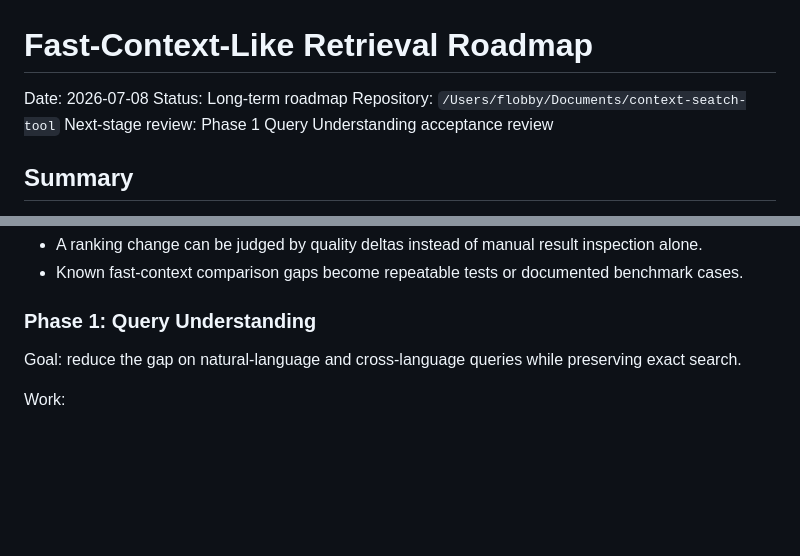
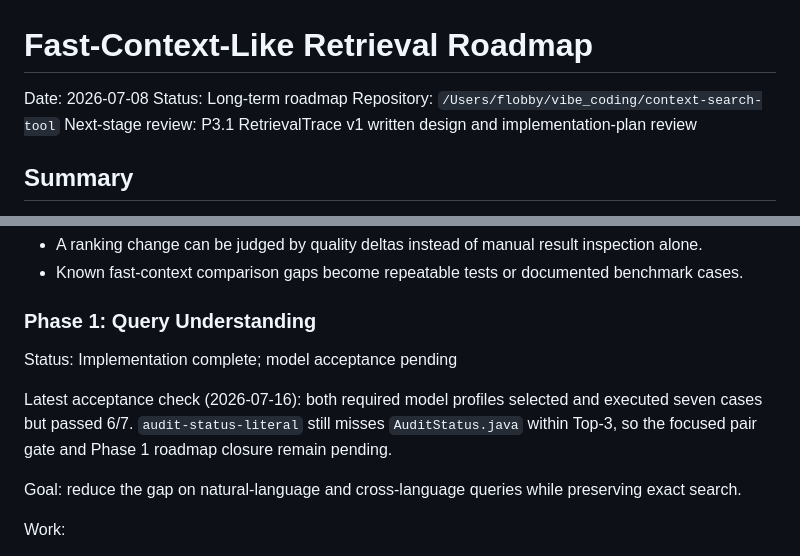
Before and after one commit to Flobby949/context-search-tool, a Markdown page: roadmap/2026-07-08-fast-context-like-retrieval-roadmap.md, 2 parts joined by grey strips. Drawn GitHub-style; blank space fills up the shorter version.

```diff
--- a/roadmap/2026-07-08-fast-context-like-retrieval-roadmap.md
+++ b/roadmap/2026-07-08-fast-context-like-retrieval-roadmap.md
@@ -2,8 +2,8 @@
 
 Date: 2026-07-08
 Status: Long-term roadmap
-Repository: `/Users/flobby/Documents/context-seatch-tool`
-Next-stage review: Phase 1 Query Understanding acceptance review
+Repository: `/Users/flobby/vibe_coding/context-search-tool`
+Next-stage review: P3.1 RetrievalTrace v1 written design and implementation-plan review
 
 ## Summary
 
@@ -162,6 +162,13 @@ Success signal:
 
 ### Phase 1: Query Understanding
 
+Status: Implementation complete; model acceptance pending
+
+Latest acceptance check (2026-07-16): both required model profiles selected and
+executed seven cases but passed 6/7. `audit-status-literal` still misses
+`AuditStatus.java` within Top-3, so the focused pair gate and Phase 1 roadmap
+closure remain pending.
+
 Goal: reduce the gap on natural-language and cross-language queries while preserving exact search.
 
 Work:
```
Also changed, not shown: other parts of roadmap/2026-07-08-fast-context-like-retrieval-roadmap.md (+26 -3 lines), 2 other files.
